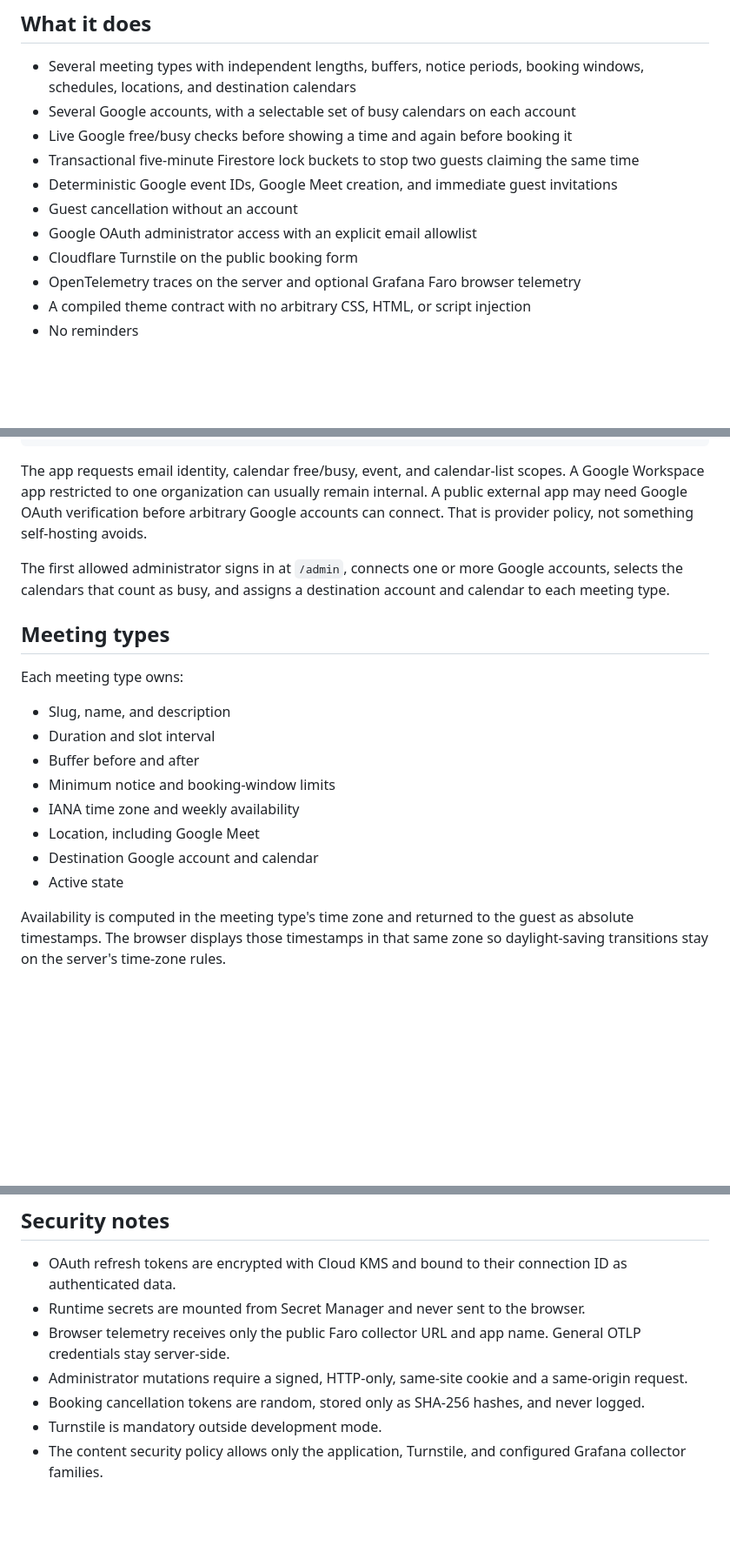
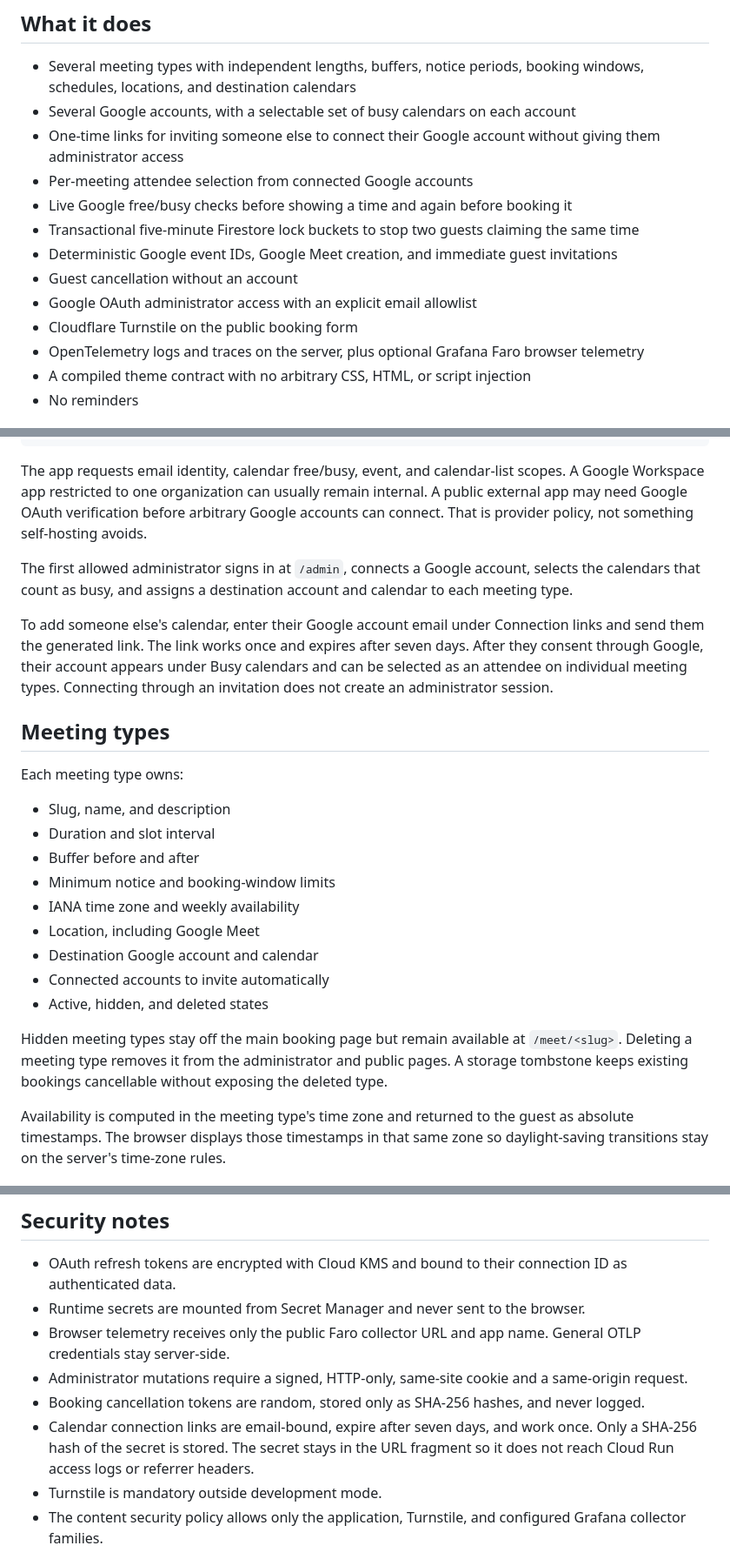
Before and after one commit to NerdsWhoFish/bookings, a Markdown page: README.md, 3 parts joined by grey strips. Shown at 87% size. GitHub-like rendering; blank space fills up the shorter version.

Commit message:
docs: explain delegated calendar controls

```diff
--- a/README.md
+++ b/README.md
@@ -10,13 +10,15 @@ The first bundled theme is Nerds Who Fish. The software is MIT licensed.
 
 - Several meeting types with independent lengths, buffers, notice periods, booking windows, schedules, locations, and destination calendars
 - Several Google accounts, with a selectable set of busy calendars on each account
+- One-time links for inviting someone else to connect their Google account without giving them administrator access
+- Per-meeting attendee selection from connected Google accounts
 - Live Google free/busy checks before showing a time and again before booking it
 - Transactional five-minute Firestore lock buckets to stop two guests claiming the same time
 - Deterministic Google event IDs, Google Meet creation, and immediate guest invitations
 - Guest cancellation without an account
 - Google OAuth administrator access with an explicit email allowlist
 - Cloudflare Turnstile on the public booking form
-- OpenTelemetry traces on the server and optional Grafana Faro browser telemetry
+- OpenTelemetry logs and traces on the server, plus optional Grafana Faro browser telemetry
 - A compiled theme contract with no arbitrary CSS, HTML, or script injection
 - No reminders
 
@@ -129,7 +131,9 @@ https://book.example.com/api/admin/google/callback
 
 The app requests email identity, calendar free/busy, event, and calendar-list scopes. A Google Workspace app restricted to one organization can usually remain internal. A public external app may need Google OAuth verification before arbitrary Google accounts can connect. That is provider policy, not something self-hosting avoids.
 
-The first allowed administrator signs in at `/admin`, connects one or more Google accounts, selects the calendars that count as busy, and assigns a destination account and calendar to each meeting type.
+The first allowed administrator signs in at `/admin`, connects a Google account, selects the calendars that count as busy, and assigns a destination account and calendar to each meeting type.
+
+To add someone else's calendar, enter their Google account email under Connection links and send them the generated link. The link works once and expires after seven days. After they consent through Google, their account appears under Busy calendars and can be selected as an attendee on individual meeting types. Connecting through an invitation does not create an administrator session.
 
 ## Meeting types
 
@@ -142,7 +146,10 @@ Each meeting type owns:
 - IANA time zone and weekly availability
 - Location, including Google Meet
 - Destination Google account and calendar
-- Active state
+- Connected accounts to invite automatically
+- Active, hidden, and deleted states
+
+Hidden meeting types stay off the main booking page but remain available at `/meet/<slug>`. Deleting a meeting type removes it from the administrator and public pages. A storage tombstone keeps existing bookings cancellable without exposing the deleted type.
 
 Availability is computed in the meeting type's time zone and returned to the guest as absolute timestamps. The browser displays those timestamps in that same zone so daylight-saving transitions stay on the server's time-zone rules.
 
@@ -171,6 +178,7 @@ The module defaults to a $5 monthly budget when a billing account ID is provided
 - Browser telemetry receives only the public Faro collector URL and app name. General OTLP credentials stay server-side.
 - Administrator mutations require a signed, HTTP-only, same-site cookie and a same-origin request.
 - Booking cancellation tokens are random, stored only as SHA-256 hashes, and never logged.
+- Calendar connection links are email-bound, expire after seven days, and work once. Only a SHA-256 hash of the secret is stored. The secret stays in the URL fragment so it does not reach Cloud Run access logs or referrer headers.
 - Turnstile is mandatory outside development mode.
 - The content security policy allows only the application, Turnstile, and configured Grafana collector families.
 
```
Also changed, not shown: other parts of README.md (+1 -1 lines).
